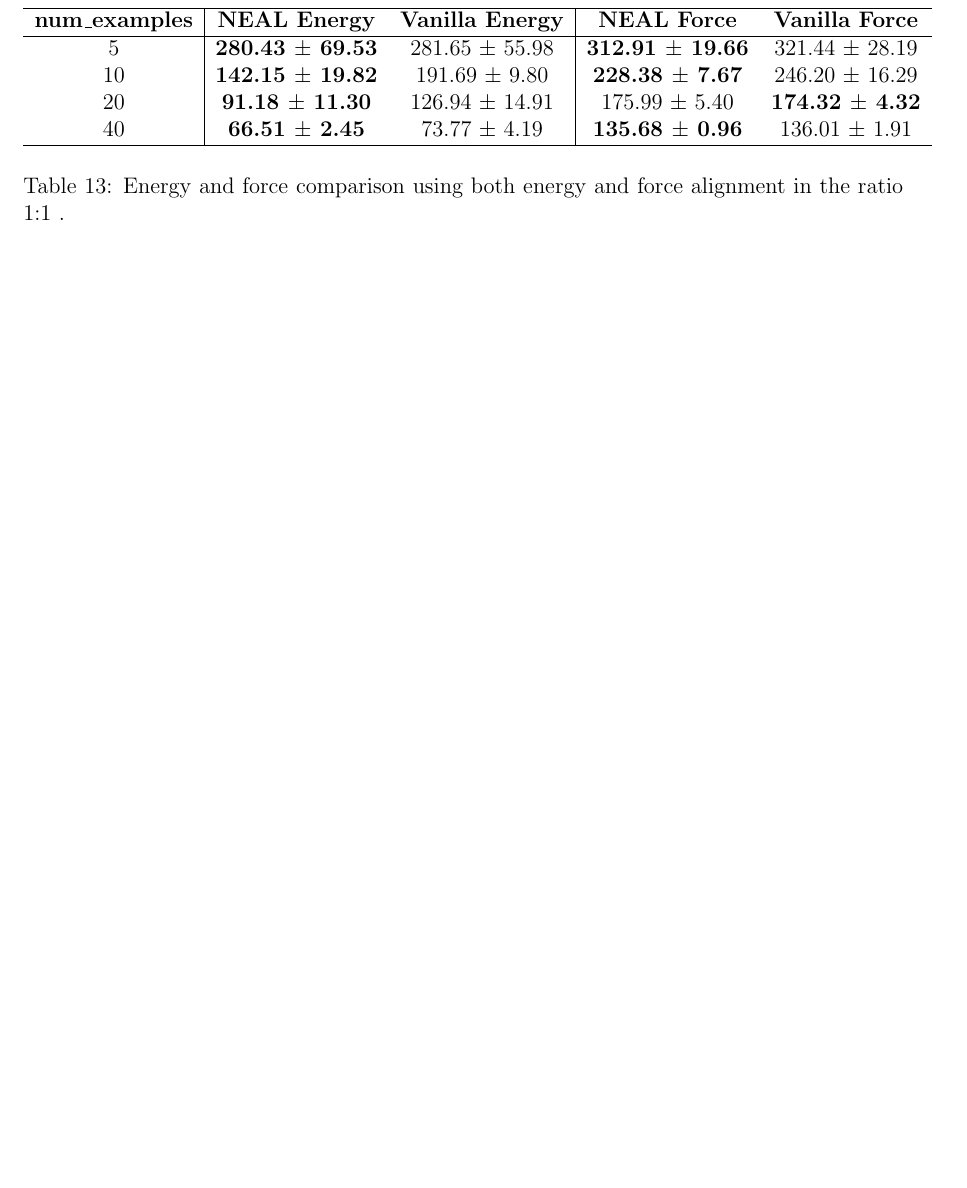
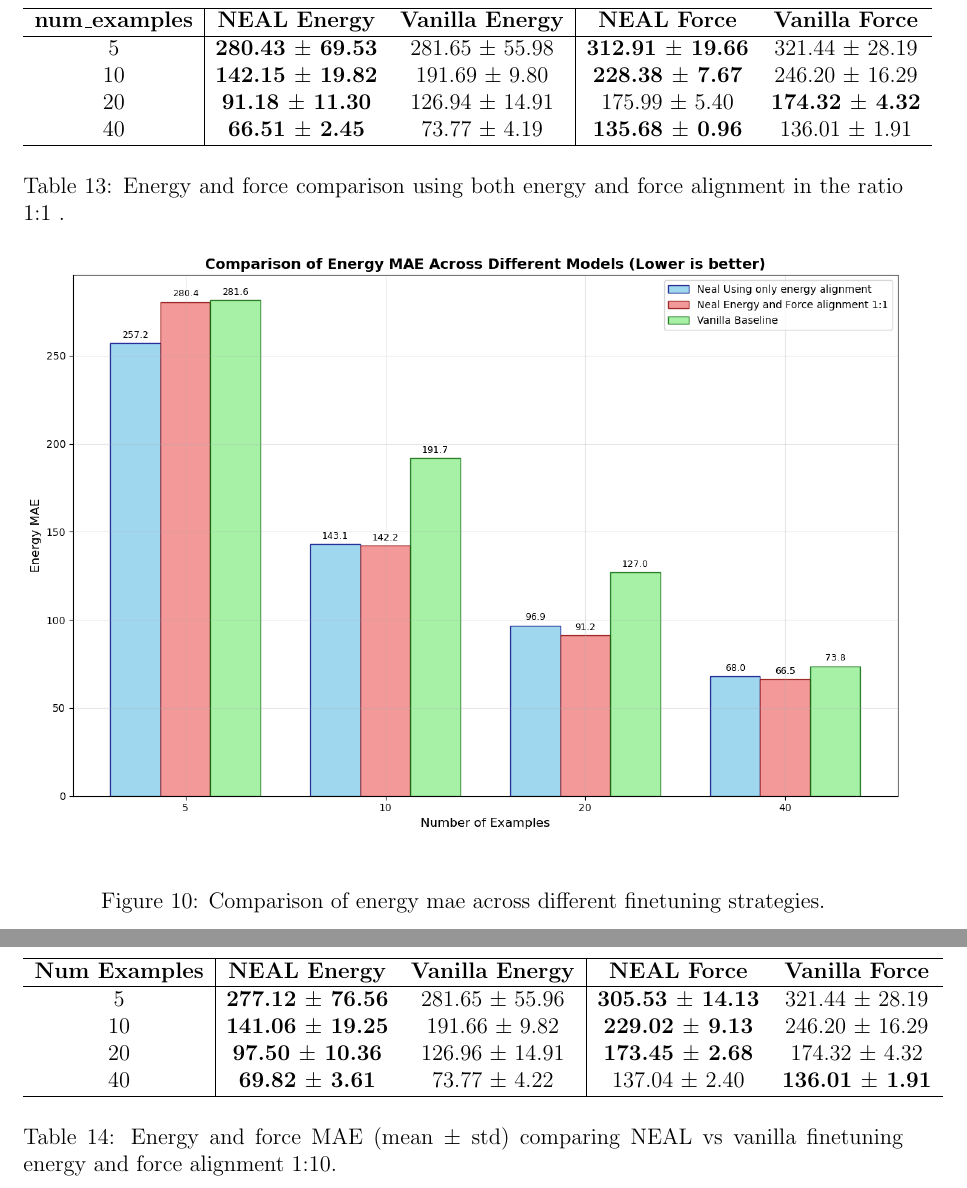
Before and after one commit to unknown-eps/discuss_project_overleaf, a LaTeX document (main.tex): part of page 13 of 13 before the commit and two parts of pages 13 and 14 of 14 after it, the two joined at a grey line, cut so that both start at the same text, the shorter picture padded with empty space. Compiled offline with pdfLaTeX.

Commit message:
Added force plus energy 1:10 results.

```diff
--- a/main.tex
+++ b/main.tex
@@ -499,3 +499,8 @@ The improvement in Force MAE is only at budget of 10 examples but energy mae is
 \hline
 \end{tabular}
 \caption{Energy and force comparison using both energy and force alignment in the ratio 1:1 .}
+\end{table}
+\begin{figure}[htbp]
+    \centering
+    \includegraphics[width=1\linewidth]{plots/comparison of force+energy alignmnet 1:1 with only energy alignment.png}
+    \caption{Comparison of energy mae across different finetuning strategies.}
@@ -504,2 +511,38 @@ The improvement in Force MAE is only at budget of 10 examples but energy mae is
+\begin{table*}[htbp]
+\centering
+\begin{tabular}{c|cc|cc}
+\hline
+\textbf{Num Examples} &
+\textbf{NEAL Energy} & \textbf{Vanilla Energy} &
+\textbf{NEAL Force} & \textbf{Vanilla Force} \\
+\hline
+
+5  &
+\textbf{277.12 $\pm$ 76.56} &
+281.65 $\pm$ 55.96 &
+\textbf{305.53 $\pm$ 14.13} &
+321.44 $\pm$ 28.19 \\
+
+10 &
+\textbf{141.06 $\pm$ 19.25} &
+191.66 $\pm$ 9.82 &
+\textbf{229.02 $\pm$ 9.13} &
+246.20 $\pm$ 16.29 \\
+
+20 &
+\textbf{97.50 $\pm$ 10.36} &
+126.96 $\pm$ 14.91 &
+\textbf{173.45 $\pm$ 2.68} &
+174.32 $\pm$ 4.32 \\
+
+40 &
+\textbf{69.82 $\pm$ 3.61} &
+73.77 $\pm$ 4.22 &
+137.04 $\pm$ 2.40 &
+\textbf{136.01 $\pm$ 1.91} \\
+\hline
+\end{tabular}
+\caption{Energy and force MAE (mean $\pm$ std) comparing NEAL vs vanilla finetuning energy and force alignment 1:10.}
+\end{table*}
 
 \end{document}
```
Also changed, not shown: plots/comparison of force+energy alignmnet 1:1 with only energy alignment.png (added), main.tex (4 more changed lines).
